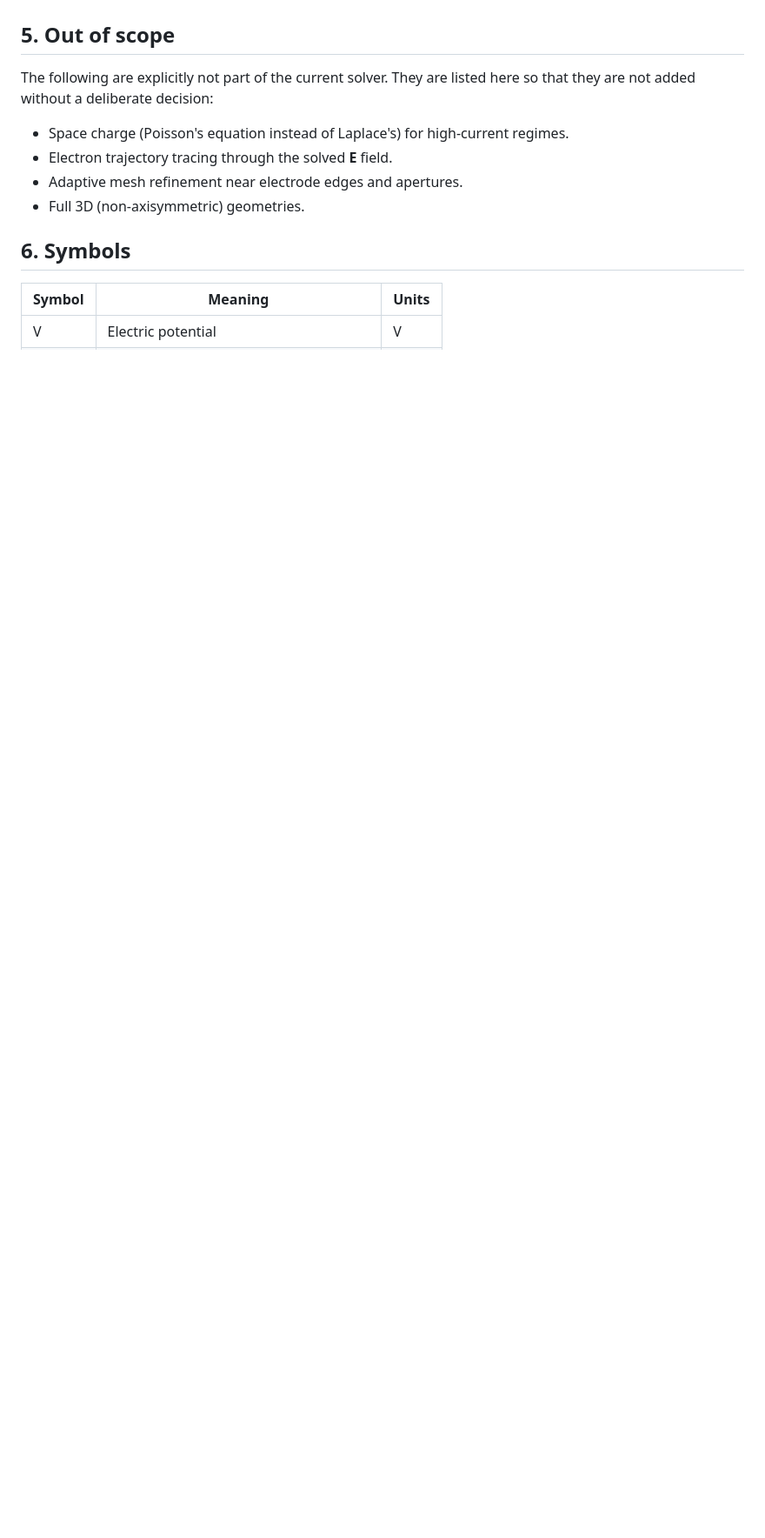
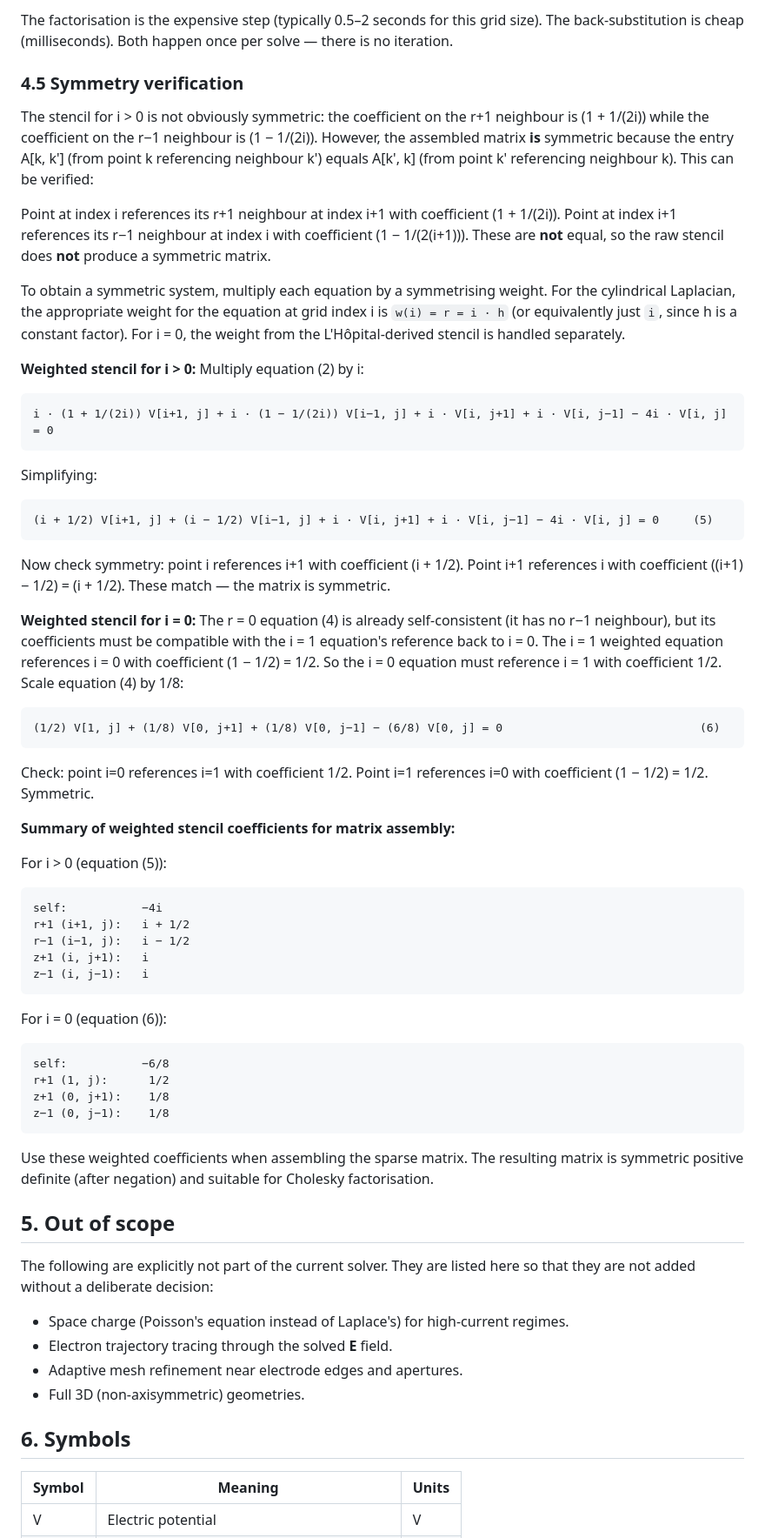
Before and after one commit to chrisdoble/scanning-electron-microscope, a Markdown page: electron-gun-simulation/docs/PHYSICS.md, the part around one of its changes. Shown at 87% size. GitHub-like rendering; blank space fills up the shorter version.

```diff
--- a/electron-gun-simulation/docs/PHYSICS.md
+++ b/electron-gun-simulation/docs/PHYSICS.md
@@ -196,3 +234,47 @@ Also impose a hard iteration cap (e.g. 50000) and return an error if hit — hit
+The factorisation is the expensive step (typically 0.5–2 seconds for this grid size). The back-substitution is cheap (milliseconds). Both happen once per solve — there is no iteration.
+
+### 4.5 Symmetry verification
+
+The stencil for i > 0 is not obviously symmetric: the coefficient on the r+1 neighbour is (1 + 1/(2i)) while the coefficient on the r−1 neighbour is (1 − 1/(2i)). However, the assembled matrix **is** symmetric because the entry A[k, k'] (from point k referencing neighbour k') equals A[k', k] (from point k' referencing neighbour k). This can be verified:
+
+Point at index i references its r+1 neighbour at index i+1 with coefficient (1 + 1/(2i)). Point at index i+1 references its r−1 neighbour at index i with coefficient (1 − 1/(2(i+1))). These are **not** equal, so the raw stencil does **not** produce a symmetric matrix.
+
+To obtain a symmetric system, multiply each equation by a symmetrising weight. For the cylindrical Laplacian, the appropriate weight for the equation at grid index i is `w(i) = r = i · h` (or equivalently just `i`, since h is a constant factor). For i = 0, the weight from the L'Hôpital-derived stencil is handled separately.
+
+**Weighted stencil for i > 0:** Multiply equation (2) by i:
+
+    i · (1 + 1/(2i)) V[i+1, j] + i · (1 − 1/(2i)) V[i−1, j] + i · V[i, j+1] + i · V[i, j−1] − 4i · V[i, j] = 0
+
+Simplifying:
+
+    (i + 1/2) V[i+1, j] + (i − 1/2) V[i−1, j] + i · V[i, j+1] + i · V[i, j−1] − 4i · V[i, j] = 0     (5)
+
+Now check symmetry: point i references i+1 with coefficient (i + 1/2). Point i+1 references i with coefficient ((i+1) − 1/2) = (i + 1/2). These match — the matrix is symmetric.
+
+**Weighted stencil for i = 0:** The r = 0 equation (4) is already self-consistent (it has no r−1 neighbour), but its coefficients must be compatible with the i = 1 equation's reference back to i = 0. The i = 1 weighted equation references i = 0 with coefficient (1 − 1/2) = 1/2. So the i = 0 equation must reference i = 1 with coefficient 1/2. Scale equation (4) by 1/8:
+
+    (1/2) V[1, j] + (1/8) V[0, j+1] + (1/8) V[0, j−1] − (6/8) V[0, j] = 0                             (6)
+
+Check: point i=0 references i=1 with coefficient 1/2. Point i=1 references i=0 with coefficient (1 − 1/2) = 1/2. Symmetric.
+
+**Summary of weighted stencil coefficients for matrix assembly:**
+
+For i > 0 (equation (5)):
+
+    self:           −4i
+    r+1 (i+1, j):   i + 1/2
+    r−1 (i−1, j):   i − 1/2
+    z+1 (i, j+1):   i
+    z−1 (i, j−1):   i
+
+For i = 0 (equation (6)):
+
+    self:           −6/8
+    r+1 (1, j):      1/2
+    z+1 (0, j+1):    1/8
+    z−1 (0, j−1):    1/8
+
+Use these weighted coefficients when assembling the sparse matrix. The resulting matrix is symmetric positive definite (after negation) and suitable for Cholesky factorisation.
 
 ## 5. Out of scope
 
```
Also changed, not shown: other parts of electron-gun-simulation/docs/PHYSICS.md (+64 -22 lines), electron-gun-simulation/docs/ARCHITECTURE.md (+35 -48 lines).
